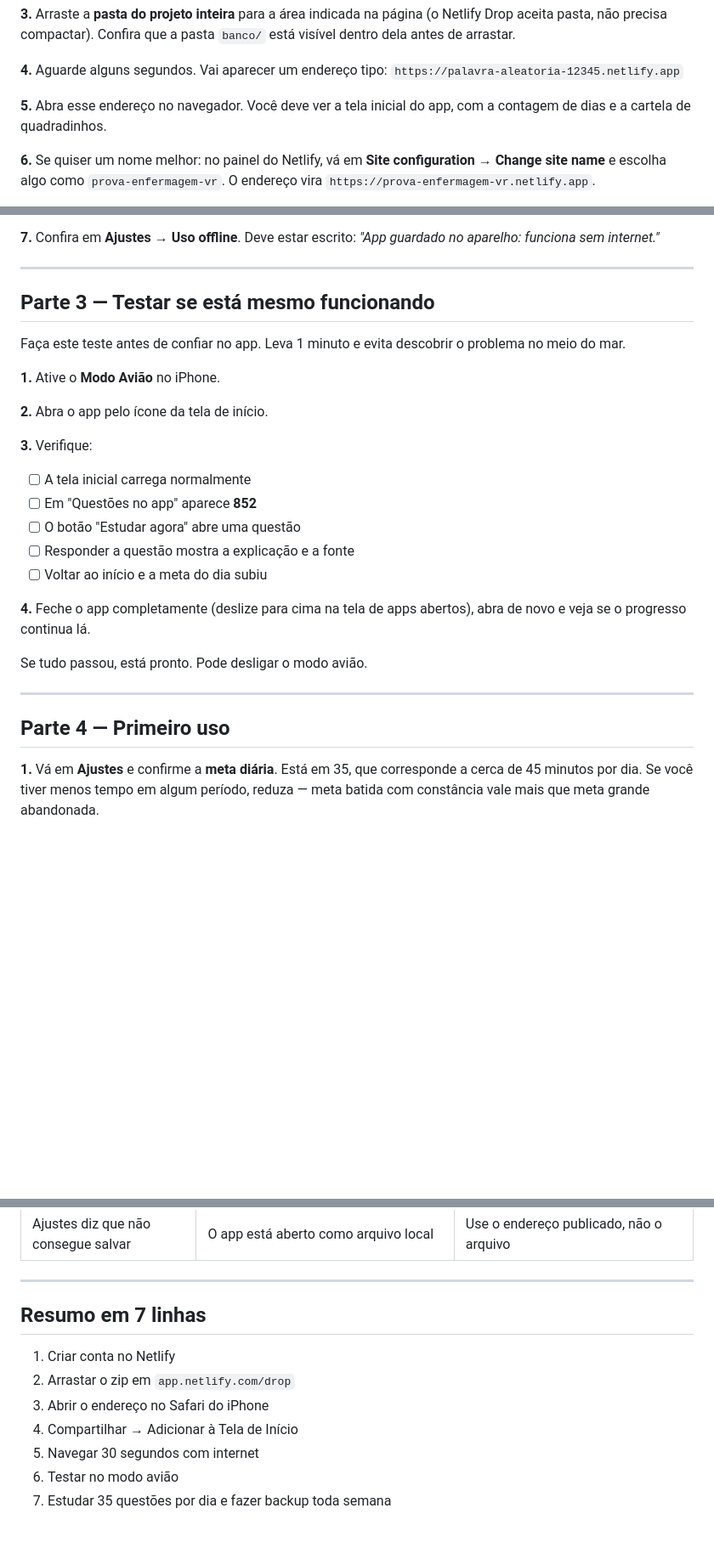
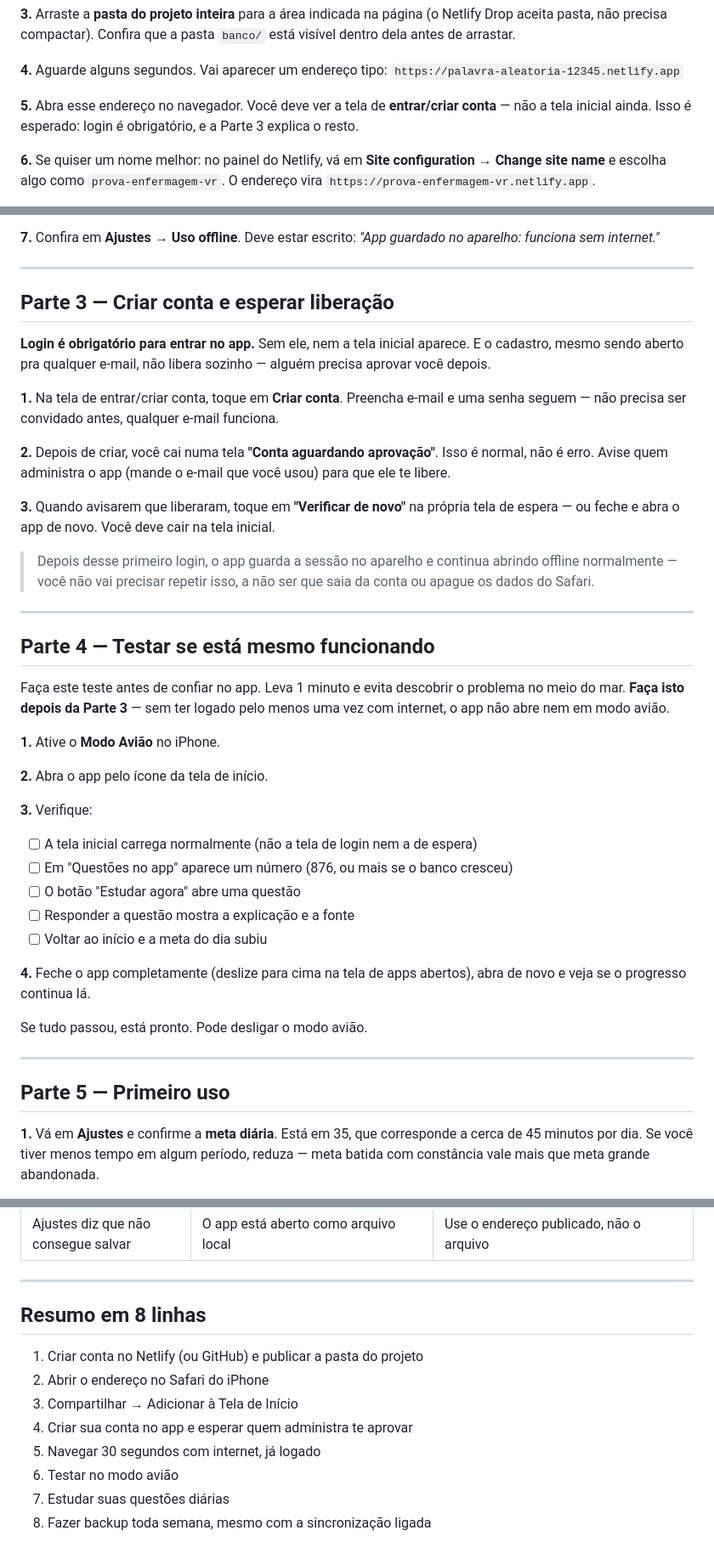
Before and after one commit to fmetzker/Flashcards, a Markdown page: TUTORIAL.md, 3 parts joined by grey strips. Shown at 85% size. Rendered like a GitHub page; blank space fills up the shorter version.

Commit message:
TUTORIAL.md: atualiza para login obrigatório e aprovação de contas
O guia de instalação para a família ficou desatualizado com as duas últimas
mudanças (login obrigatório, cadastro aberto com aprovação) e passaria a
confundir quem seguisse o passo a passo: cairia na tela de login sem
explicação, e o teste de modo avião (Parte 3 antiga) não funcionaria sem
logar antes.

- Nova Parte 3 "Criar conta e esperar liberação", entre instalar no iPhone e
  testar offline — é pré-requisito real do teste, não pode vir depois
  - Partes seguintes renumeradas (7 partes → 8 linhas no resumo)
- Parte de Backup reescrita: dizia "só no seu iPhone", mas a sincronização
  por conta já existe há tempos; o backup manual continua valendo como rede
  de segurança que não depende de rede nem do servidor
- Contagem de questões corrigida (852 → 876) e trocada por linguagem que não
  fica velha de novo na próxima questão acrescentada
- Problemas comuns ganhou as duas situações novas (preso esperando aprovação,
  conta que ninguém aprovou)

```diff
--- a/TUTORIAL.md
+++ b/TUTORIAL.md
@@ -57,7 +57,7 @@ Pode ser com e-mail ou com conta do GitHub. Não precisa cartão.
 **4.** Aguarde alguns segundos. Vai aparecer um endereço tipo:
 `https://palavra-aleatoria-12345.netlify.app`
 
-**5.** Abra esse endereço no navegador. Você deve ver a tela inicial do app, com a contagem de dias e a cartela de quadradinhos.
+**5.** Abra esse endereço no navegador. Você deve ver a tela de **entrar/criar conta** — não a tela inicial ainda. Isso é esperado: login é obrigatório, e a Parte 3 explica o resto.
 
 **6.** Se quiser um nome melhor: no painel do Netlify, vá em **Site configuration → Change site name** e escolha algo como `prova-enfermagem-vr`. O endereço vira `https://prova-enfermagem-vr.netlify.app`.
 
@@ -114,17 +114,31 @@ Ele abre em tela cheia, sem barra de navegador — como um aplicativo normal.
 
 ---
 
-## Parte 3 — Testar se está mesmo funcionando
+## Parte 3 — Criar conta e esperar liberação
 
-Faça este teste antes de confiar no app. Leva 1 minuto e evita descobrir o problema no meio do mar.
+**Login é obrigatório para entrar no app.** Sem ele, nem a tela inicial aparece. E o cadastro, mesmo sendo aberto pra qualquer e-mail, não libera sozinho — alguém precisa aprovar você depois.
+
+**1.** Na tela de entrar/criar conta, toque em **Criar conta**. Preencha e-mail e uma senha seguem — não precisa ser convidado antes, qualquer e-mail funciona.
+
+**2.** Depois de criar, você cai numa tela **"Conta aguardando aprovação"**. Isso é normal, não é erro. Avise quem administra o app (mande o e-mail que você usou) para que ele te libere.
+
+**3.** Quando avisarem que liberaram, toque em **"Verificar de novo"** na própria tela de espera — ou feche e abra o app de novo. Você deve cair na tela inicial.
+
+> Depois desse primeiro login, o app guarda a sessão no aparelho e continua abrindo offline normalmente — você não vai precisar repetir isso, a não ser que saia da conta ou apague os dados do Safari.
+
+---
+
+## Parte 4 — Testar se está mesmo funcionando
+
+Faça este teste antes de confiar no app. Leva 1 minuto e evita descobrir o problema no meio do mar. **Faça isto depois da Parte 3** — sem ter logado pelo menos uma vez com internet, o app não abre nem em modo avião.
 
 **1.** Ative o **Modo Avião** no iPhone.
 
 **2.** Abra o app pelo ícone da tela de início.
 
 **3.** Verifique:
-- [ ] A tela inicial carrega normalmente
-- [ ] Em "Questões no app" aparece **852**
+- [ ] A tela inicial carrega normalmente (não a tela de login nem a de espera)
+- [ ] Em "Questões no app" aparece um número (876, ou mais se o banco cresceu)
 - [ ] O botão "Estudar agora" abre uma questão
 - [ ] Responder a questão mostra a explicação e a fonte
 - [ ] Voltar ao início e a meta do dia subiu
@@ -135,7 +149,7 @@ Se tudo passou, está pronto. Pode desligar o modo avião.
 
 ---
 
-## Parte 4 — Primeiro uso
+## Parte 5 — Primeiro uso
 
 **1.** Vá em **Ajustes** e confirme a **meta diária**. Está em 35, que corresponde a cerca de 45 minutos por dia. Se você tiver menos tempo em algum período, reduza — meta batida com constância vale mais que meta grande abandonada.
 
@@ -206,12 +222,13 @@ Seu progresso não se perde na atualização — ele fica guardado separado das
 
 ---
 
-## Resumo em 7 linhas
+## Resumo em 8 linhas
 
-1. Criar conta no Netlify
-2. Arrastar o zip em `app.netlify.com/drop`
-3. Abrir o endereço no Safari do iPhone
-4. Compartilhar → Adicionar à Tela de Início
-5. Navegar 30 segundos com internet
+1. Criar conta no Netlify (ou GitHub) e publicar a pasta do projeto
+2. Abrir o endereço no Safari do iPhone
+3. Compartilhar → Adicionar à Tela de Início
+4. Criar sua conta no app e esperar quem administra te aprovar
+5. Navegar 30 segundos com internet, já logado
 6. Testar no modo avião
-7. Estudar 35 questões por dia e fazer backup toda semana
+7. Estudar suas questões diárias
+8. Fazer backup toda semana, mesmo com a sincronização ligada
```
Also changed, not shown: other parts of TUTORIAL.md (+7 -5 lines).
